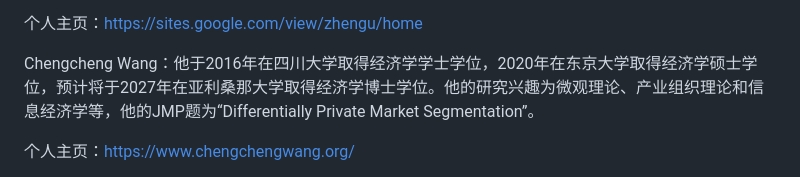
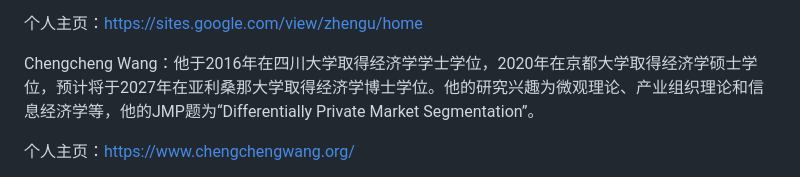
Before and after one commit to chinese-econ-jmc/chinese-econ-jmc.github.io, a Markdown page: data/2026-2027.md, the part around the change. Drawn GitHub-style.

```diff
--- a/data/2026-2027.md
+++ b/data/2026-2027.md
@@ -212,7 +212,7 @@ Zhen Gu：她于2016年在上海对外经贸大学取得经济学学士学位，
 
 个人主页：https://sites.google.com/view/zhengu/home
 
-Chengcheng Wang：他于2016年在四川大学取得经济学学士学位，2020年在东京大学取得经济学硕士学位，预计将于2027年在亚利桑那大学取得经济学博士学位。他的研究兴趣为微观理论、产业组织理论和信息经济学等，他的JMP题为“Differentially Private Market Segmentation”。
+Chengcheng Wang：他于2016年在四川大学取得经济学学士学位，2020年在京都大学取得经济学硕士学位，预计将于2027年在亚利桑那大学取得经济学博士学位。他的研究兴趣为微观理论、产业组织理论和信息经济学等，他的JMP题为“Differentially Private Market Segmentation”。
 
 个人主页：https://www.chengchengwang.org/
 
```
